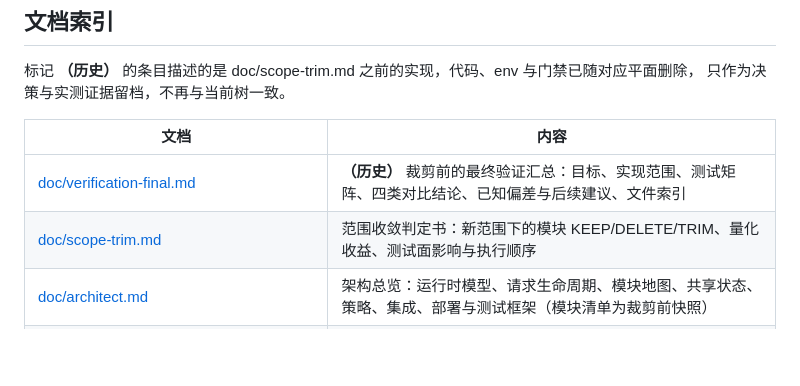
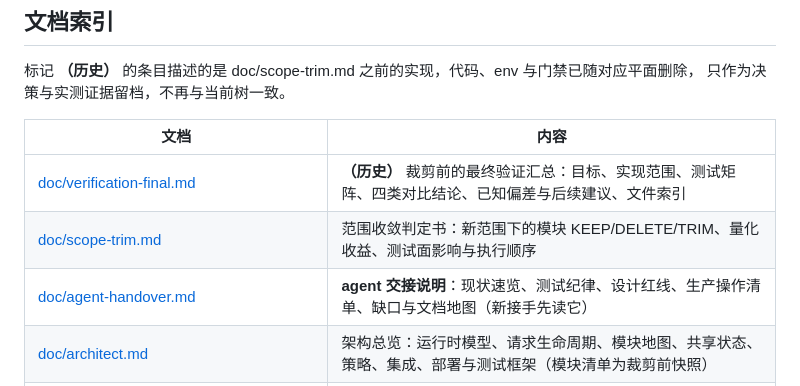
Before and after one commit to yorkane/lua-router, a Markdown page: README.md, the part around the change. Drawn GitHub-style; blank space fills up the shorter version.

Commit message:
docs: agent handover (doc/agent-handover.md) + root AGENTS.md entry rules

```diff
--- a/README.md
+++ b/README.md
@@ -457,6 +457,7 @@ grep -rn 'require "resty.luarouter.<模块>"' lualib/resty/luarouter/router.lua
 |---|---|
 | [doc/verification-final.md](doc/verification-final.md) | **（历史）** 裁剪前的最终验证汇总：目标、实现范围、测试矩阵、四类对比结论、已知偏差与后续建议、文件索引 |
 | [doc/scope-trim.md](doc/scope-trim.md) | 范围收敛判定书：新范围下的模块 KEEP/DELETE/TRIM、量化收益、测试面影响与执行顺序 |
+| [doc/agent-handover.md](doc/agent-handover.md) | **agent 交接说明**：现状速览、测试纪律、设计红线、生产操作清单、缺口与文档地图（新接手先读它） |
 | [doc/architect.md](doc/architect.md) | 架构总览：运行时模型、请求生命周期、模块地图、共享状态、策略、集成、部署与测试框架（模块清单为裁剪前快照） |
 | [doc/feature-gap.md](doc/feature-gap.md) | 功能缺口清单，A/B/C/D 四档，含路由面探针判据与「怎么引用这份清单」 |
 | [doc/todo-deferred.md](doc/todo-deferred.md) | TODO / Deferred 档（MCP、wasm）的唯一口径；文中关于 Postgres/Oracle history 的段落写于 history 平面删除之前 |
```
Also changed, not shown: AGENTS.md (added, +19 -0 lines), doc/agent-handover.md (added, +147 -0 lines).
